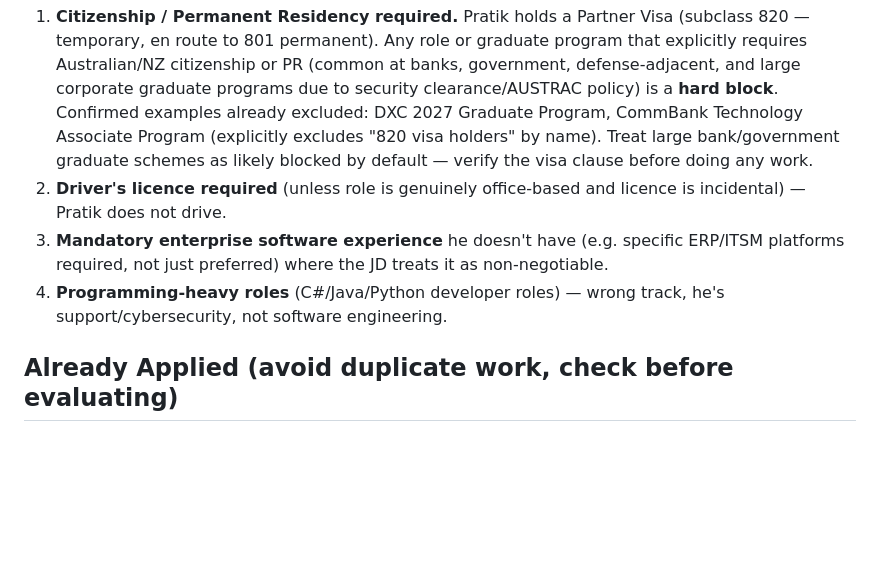
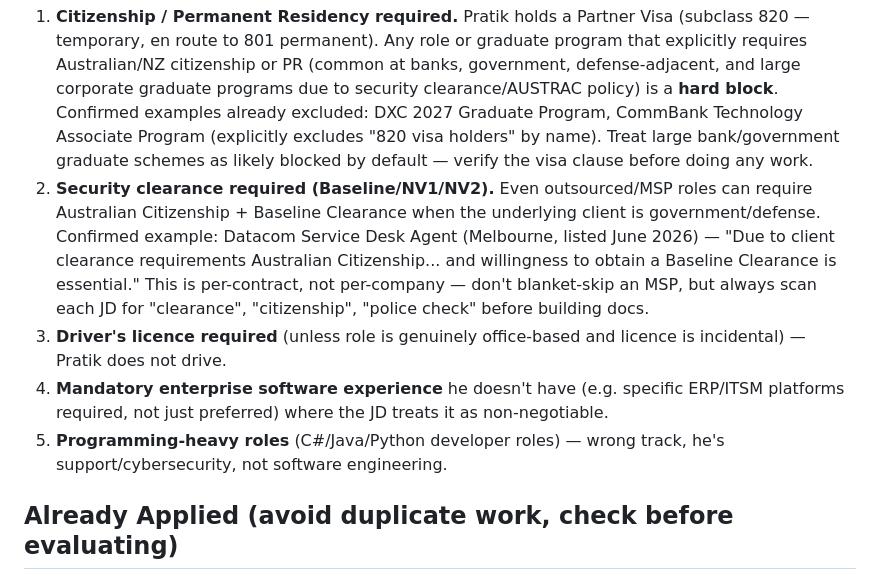
Before and after one commit to Pratik00100/Portfolio, a Markdown page: career-ops/modes/_profile.md, the part around the change. GitHub-like rendering; blank space fills up the shorter version.

Commit message:
Log security-clearance deal-breaker learned from Datacom Service Desk listing
Co-Authored-By: Claude Sonnet 4.6 <noreply@anthropic.com>
Claude-Session: https://claude.ai/code/session_014mB7s1XGtkzUfjFfuucZ12

```diff
--- a/career-ops/modes/_profile.md
+++ b/career-ops/modes/_profile.md
@@ -54,9 +54,10 @@ Pratik is an IT support professional with two years of real first-line support e
 ## HARD DEAL-BREAKERS -- screen these out before building any docs
 
 1. **Citizenship / Permanent Residency required.** Pratik holds a Partner Visa (subclass 820 — temporary, en route to 801 permanent). Any role or graduate program that explicitly requires Australian/NZ citizenship or PR (common at banks, government, defense-adjacent, and large corporate graduate programs due to security clearance/AUSTRAC policy) is a **hard block**. Confirmed examples already excluded: DXC 2027 Graduate Program, CommBank Technology Associate Program (explicitly excludes "820 visa holders" by name). Treat large bank/government graduate schemes as likely blocked by default — verify the visa clause before doing any work.
-2. **Driver's licence required** (unless role is genuinely office-based and licence is incidental) — Pratik does not drive.
-3. **Mandatory enterprise software experience** he doesn't have (e.g. specific ERP/ITSM platforms required, not just preferred) where the JD treats it as non-negotiable.
-4. **Programming-heavy roles** (C#/Java/Python developer roles) — wrong track, he's support/cybersecurity, not software engineering.
+2. **Security clearance required (Baseline/NV1/NV2).** Even outsourced/MSP roles can require Australian Citizenship + Baseline Clearance when the underlying client is government/defense. Confirmed example: Datacom Service Desk Agent (Melbourne, listed June 2026) — "Due to client clearance requirements Australian Citizenship... and willingness to obtain a Baseline Clearance is essential." This is per-contract, not per-company — don't blanket-skip an MSP, but always scan each JD for "clearance", "citizenship", "police check" before building docs.
+3. **Driver's licence required** (unless role is genuinely office-based and licence is incidental) — Pratik does not drive.
+4. **Mandatory enterprise software experience** he doesn't have (e.g. specific ERP/ITSM platforms required, not just preferred) where the JD treats it as non-negotiable.
+5. **Programming-heavy roles** (C#/Java/Python developer roles) — wrong track, he's support/cybersecurity, not software engineering.
 
 ## Already Applied (avoid duplicate work, check before evaluating)
 
```
